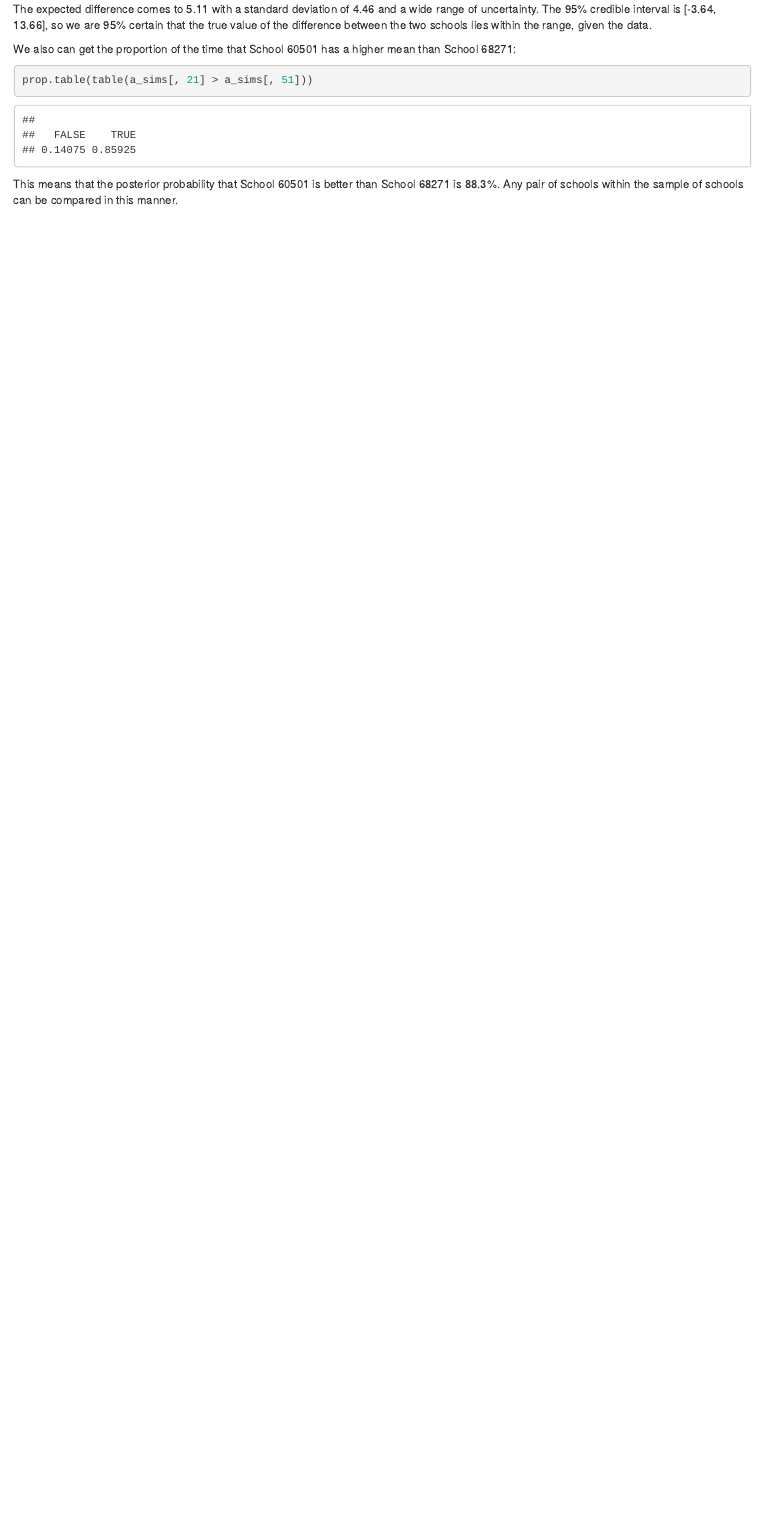
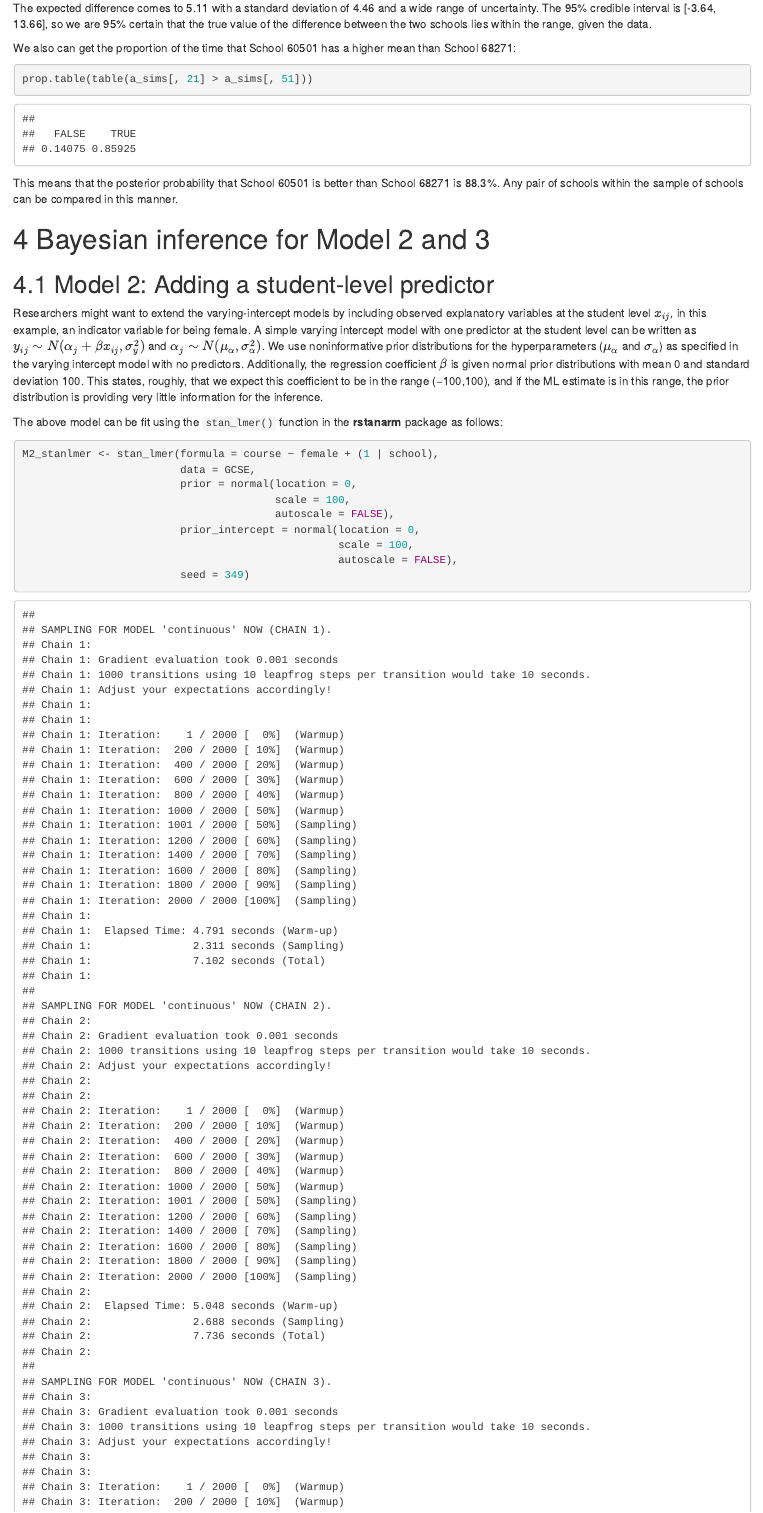
Before and after one commit to morganmadell/UsefulStanCode, an R Markdown document (Tutorial_rstanarm.Rmd): the page in a window 1100 px wide, from 7320 px down before the commit and from 7360 px down after it, so that both start at the same text. The pictures show the output file Tutorial_rstanarm.html that the author committed with the source, opened offline.

Commit message:
Stan Model 2

````diff
--- a/Tutorial_rstanarm.Rmd
+++ b/Tutorial_rstanarm.Rmd
@@ -534,3 +534,22 @@ prop.table(table(a_sims[, 21] > a_sims[, 51]))
 ```
 
 This means that the posterior probability that School 60501 is better than School 68271 is 88.3%. Any pair of schools within the sample of schools can be compared in this manner.
+
+# Bayesian inference for Model 2 and 3
+
+## Model 2: Adding a student-level predictor
+
+Researchers might want to extend the varying-intercept models by including observed explanatory variables at the student level $x_{ij}$, in this example, an indicator variable for being female. A simple varying intercept model with one predictor at the student level can be written as $y_{ij} \sim N(\alpha_j+\beta x_{ij},\sigma^2_y)$ and $\alpha_j \sim N(\mu_\alpha,\sigma^2_\alpha)$. We use noninformative prior distributions for the hyperparameters ($\mu_\alpha$ and $\sigma_\alpha$) as specified in the varying intercept model with no predictors. Additionally, the regression coefficient $\beta$ is given normal prior distributions with mean 0 and standard deviation 100. This states, roughly, that we expect this coefficient to be in the range (−100,100), and if the ML estimate is in this range, the prior distribution is providing very little information for the inference.
+
+The above model can be fit using the `stan_lmer()` function in the **rstanarm** package as follows:
+
+```{r rstanmodel02-01}
+M2_stanlmer <- stan_lmer(formula = course ~ female + (1 | school),
+                         data = GCSE,
+                         prior = normal(location = 0,
+                                        scale = 100,
+                                        autoscale = FALSE),
+                         prior_intercept = normal(location = 0,
+                                                  scale = 100,
+                                                  autoscale = FALSE),
+                         seed = 349)
````
Also changed, not shown: Tutorial_rstanarm.html, Tutorial_rstanarm.Rmd (11 more changed lines).
